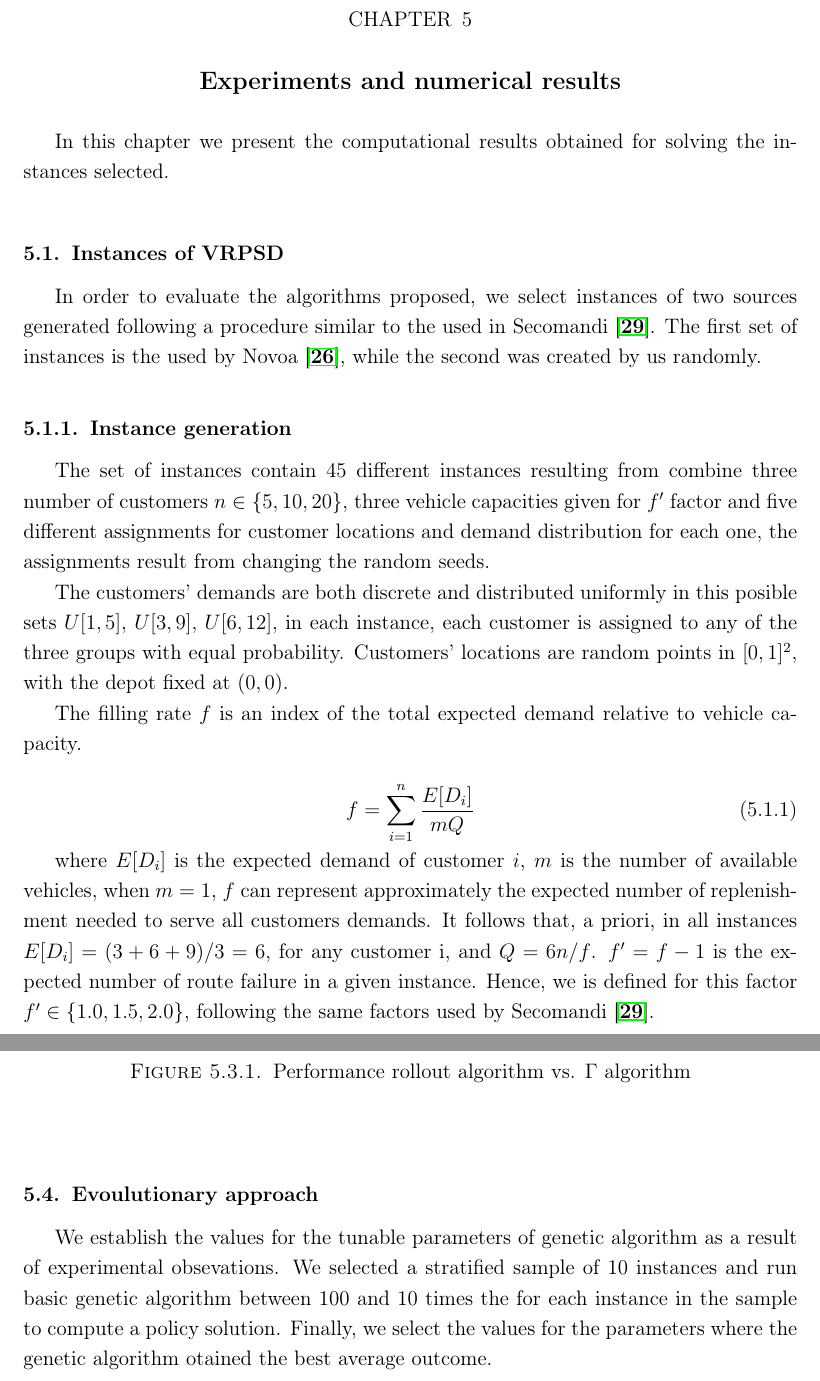
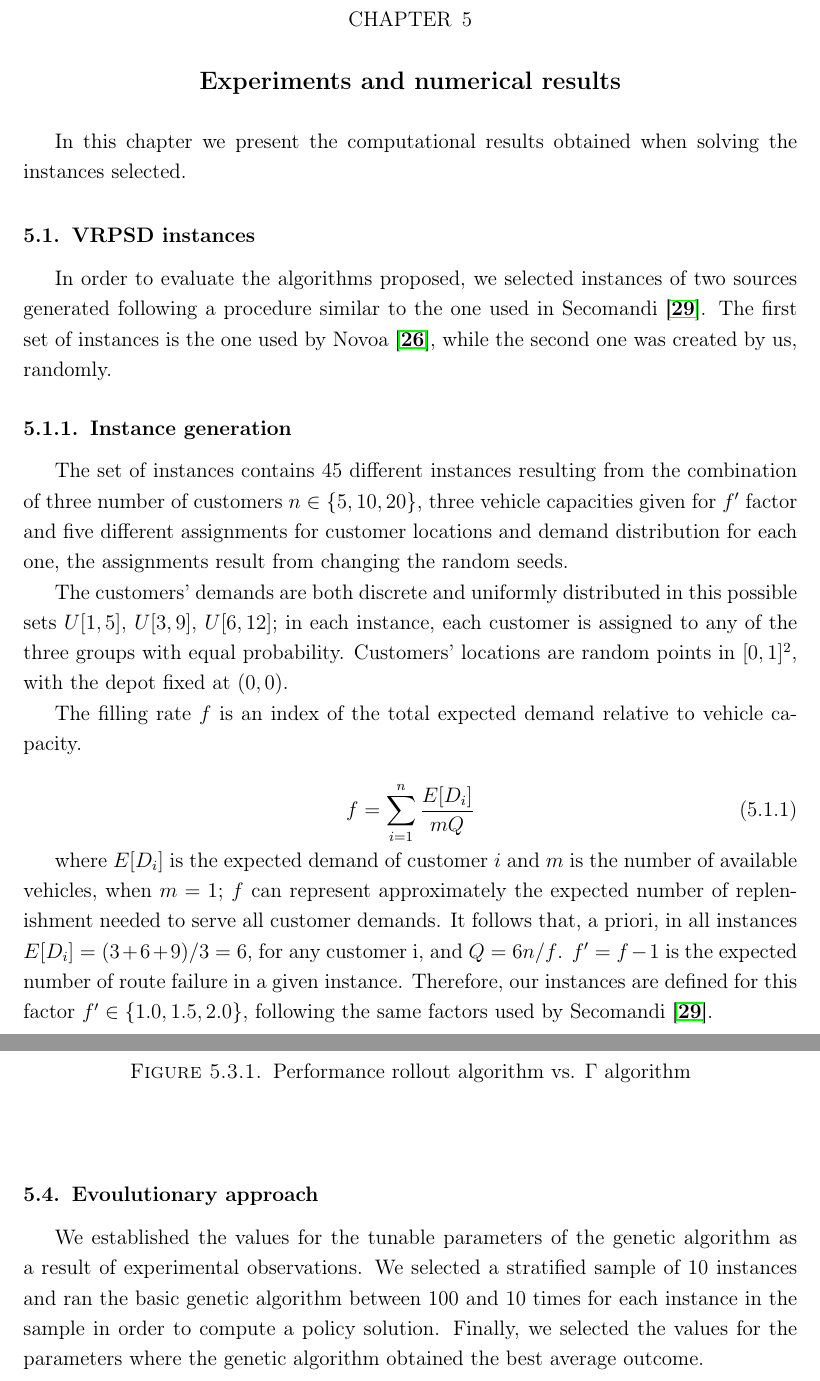
Before and after one commit to ejake/msc-dissertation, a LaTeX thesis (Final Document/docunalthesis.tex, which reads Final Document/Chapter5/Results.tex): two parts of pages 40 and 44 of 61, joined at a grey line, cut so that both start at the same text. Compiled offline with pdfLaTeX.

Commit message:
Stilish review chapter results

```diff
--- a/Final Document/Chapter5/Results.tex
+++ b/Final Document/Chapter5/Results.tex
@@ -2,18 +2,18 @@
 \label{chap:results}
 %\minitoc
 
-In this chapter we present the computational results obtained for solving the instances selected.
+In this chapter we present the computational results obtained when solving the instances selected.
 
 
-\section{Instances of VRPSD}
+\section{VRPSD instances}
 
-In order to evaluate the algorithms proposed, we select instances of two sources generated following a procedure similar to the used in Secomandi~\cite{secomandi_comparing_2000}. The first set of instances is the used by Novoa ~\cite{novoa_approximate_2009}, while the second was created by us randomly.
+In order to evaluate the algorithms proposed, we selected instances of two sources generated following a procedure similar to the one used in Secomandi~\cite{secomandi_comparing_2000}. The first set of instances is the one used by Novoa ~\cite{novoa_approximate_2009}, while the second one was created by us, randomly.
 
 \subsection{Instance generation}
 
-The set of instances contain 45 different instances resulting from combine three number of customers $n \in \{5,10,20\}$, three vehicle capacities given for $f'$ factor and five different assignments for customer locations and demand distribution for each one, the assignments result from changing the random seeds.
+The set of instances contains 45 different instances resulting from the combination of three number of customers $n \in \{5,10,20\}$, three vehicle capacities given for $f'$ factor and five different assignments for customer locations and demand distribution for each one, the assignments result from changing the random seeds.
 
-The customers' demands are both discrete and distributed uniformly in this posible sets $U[1,5]$, $U[3,9]$, $U[6,12]$, in each instance, each customer is assigned to any of the three groups with equal probability. Customers' locations are random points in $[0, 1]^2$, with the depot fixed at $(0,0)$.%, e.g. figure \ref{fig:instance_n5_f1_s1}.
+The customers' demands are both discrete and uniformly distributed in this possible sets $U[1,5]$, $U[3,9]$, $U[6,12]$; in each instance, each customer is assigned to any of the three groups with equal probability. Customers' locations are random points in $[0, 1]^2$, with the depot fixed at $(0,0)$.%, e.g. figure \ref{fig:instance_n5_f1_s1}.
 
 %\begin{figure}[h]
   % Requires \usepackage{graphicx}
@@ -27,7 +27,7 @@ The filling rate $f$ is an index of the total expected demand relative to vehicl
 f=\sum_{i=1}^n\frac{E[D_i]}{mQ}
 \end{equation}
 
-where $E[D_i]$ is the expected demand of customer $i$, $m$ is the number of available vehicles, when $m = 1$, $f$ can represent approximately the expected number of replenishment needed to serve all customers demands. It follows that, a priori, in all instances $E[D_i]=(3+6+9)/3=6$, for any customer i, and $Q=6n/f$. $f'=f-1$ is the expected number of route failure in a given instance. Hence, we is defined for this factor $f' \in \{1.0, 1.5, 2.0\}$, following the same factors used by Secomandi~\cite{secomandi_comparing_2000}.
+where $E[D_i]$ is the expected demand of customer $i$ and $m$ is the number of available vehicles, when $m = 1$; $f$ can represent approximately the expected number of replenishment needed to serve all customer demands. It follows that, a priori, in all instances $E[D_i]=(3+6+9)/3=6$, for any customer i, and $Q=6n/f$. $f'=f-1$ is the expected number of route failure in a given instance. Therefore, our instances are defined for this factor $f' \in \{1.0, 1.5, 2.0\}$, following the same factors used by Secomandi~\cite{secomandi_comparing_2000}.
 
 \begin{table}[!h]
   \centering
@@ -133,5 +130,5 @@ In figure \ref{fig:ra_gamma_time_x2}, we put togeter the running time obtained b
 
 \section{Evoulutionary approach}
 
-We establish the values for the tunable parameters of genetic algorithm as a result of experimental obsevations. We selected a stratified sample of 10 instances and run basic genetic algorithm between 100 and 10 times the for each instance in the sample to compute a policy solution. Finally, we select the values for the parameters where the genetic algorithm otained the best average outcome.
+We established the values for the tunable parameters of the genetic algorithm as a result of experimental observations. We selected a stratified sample of 10 instances and ran the basic genetic algorithm between 100 and 10 times for each instance in the sample in order to compute a policy solution. Finally, we selected the values for the parameters where the genetic algorithm obtained the best average outcome.
 
```
Also changed, not shown: Final Document/Chapter3/Chapter3.tex (+1 -1 lines), Final Document/Chapter5/Results.tex (15 more changed lines), 1 other file.
